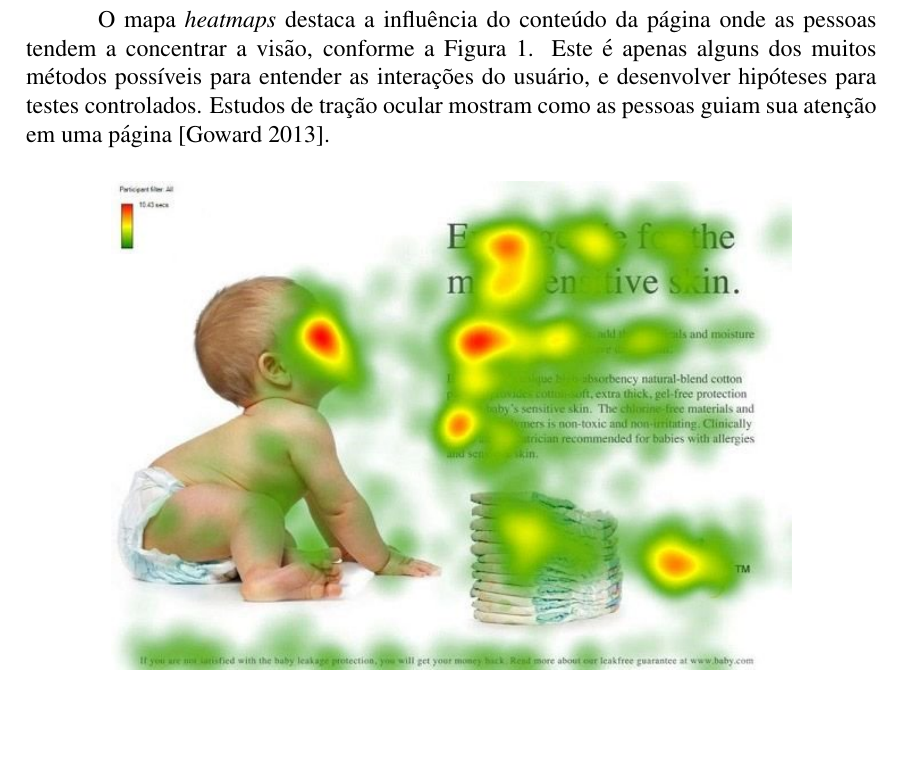
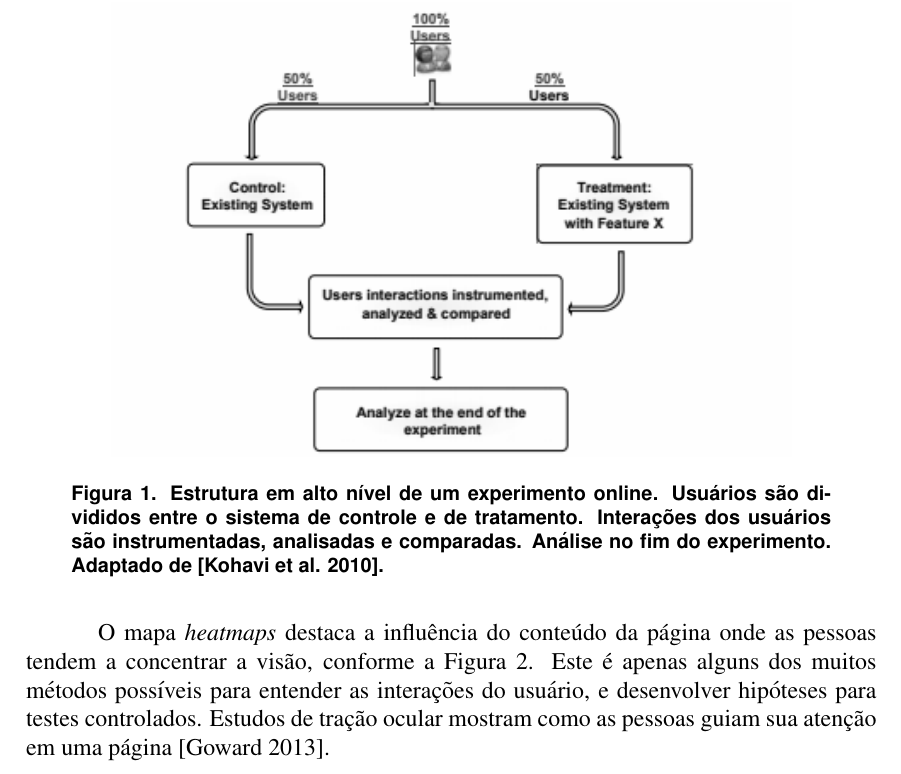
Before and after one commit to rapguit/cefet-early-research-proposal, a LaTeX paper (proposal.tex): part of page 2 of 4, cut at the place of the change, the shorter picture padded with empty space. Compiled offline with pdfLaTeX.

Commit message:
ajuste de imagem e inclusao de nova ref de teste ab

```diff
--- a/proposal.tex
+++ b/proposal.tex
@@ -44,11 +44,18 @@ O Teste A/B é uma técnica de \textit{design} para decidir quais característic
 A configuração experimental mais simples é avaliar um fator com dois níveis, um controle (versão A) e um tratamento (versão B). O controle é normalmente a versão padrão e o tratamento é a mudança que é testada. Essa configuração é comumente chamada de teste A/B. É comum ser estendido por vários níveis, muitas vezes referidos como testes de divisão A / B / N. Um experimento com
 múltiplos fatores são referidos como \textit{Multivariable} (ou Multivariável) \cite{kohavi2010online}.
 
+\begin{figure}[ht]
+\centering
+\includegraphics[width=.8\textwidth]{fig2.png}
+\caption{Estrutura em alto nível de um experimento online. Usuários são divididos entre o sistema de controle e de tratamento. Interações dos usuários são instrumentadas, analisadas e comparadas. Análise no fim do experimento. Adaptado de \cite{kohavi2010online}.}
+\label{fig:onlineExp1}
+\end{figure}
+
 O mapa \textit{heatmaps} destaca a influência do conteúdo da página onde as pessoas tendem a concentrar a visão, conforme a Figura \ref{fig:heatmap1}. Este é apenas alguns dos muitos métodos possíveis para entender as interações do usuário, e desenvolver hipóteses para testes controlados. Estudos de tração ocular mostram como as pessoas guiam sua atenção em uma página \cite{goward:13}.
 
 \begin{figure}[ht]
 \centering
-\includegraphics[width=.8\textwidth]{fig1.jpg}
+\includegraphics[width=.5\textwidth]{fig1.jpg}
 \caption{Exemplo de heatmap. Áreas avermelhadas caracterizam zona de maior atenção pelos usuários. Adaptado de \cite{goward:13}.}
 \label{fig:heatmap1}
 \end{figure}
```
